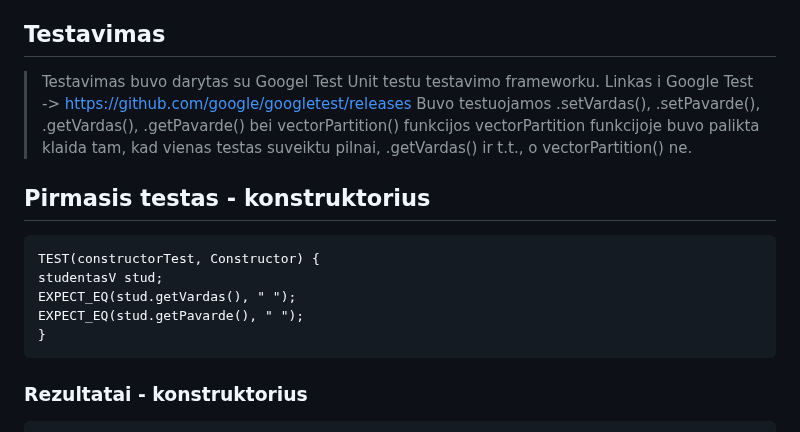
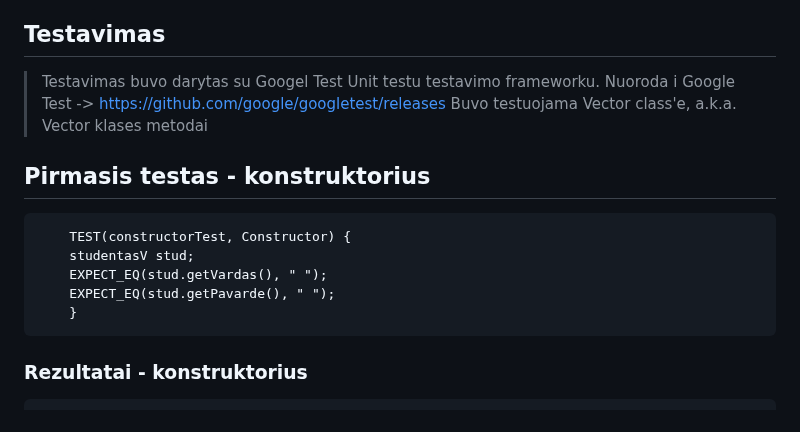
Before and after one commit to AdoJas/objProgUzdOOP, a Markdown page: README.md, the part around the change. GitHub-like rendering.

````diff
--- a/README.md
+++ b/README.md
@@ -14,17 +14,18 @@
 
 ## Testavimas
 > Testavimas buvo darytas su Googel Test Unit testu testavimo frameworku.
-> Linkas i Google Test -> https://github.com/google/googletest/releases
-> Buvo testuojamos .setVardas(), .setPavarde(), .getVardas(), .getPavarde() bei vectorPartition() funkcijos
-> vectorPartition funkcijoje buvo palikta klaida tam, kad vienas testas suveiktu pilnai, .getVardas() ir t.t., o vectorPartition() ne.
+> Nuoroda i Google Test -> https://github.com/google/googletest/releases
+> Buvo testuojama Vector class'e, a.k.a. Vector klases metodai
+>
 
 ## Pirmasis testas - konstruktorius
+```
     TEST(constructorTest, Constructor) {
     studentasV stud;
     EXPECT_EQ(stud.getVardas(), " ");
     EXPECT_EQ(stud.getPavarde(), " ");
     }
-
+```
 ### Rezultatai - konstruktorius
 ```
     [----------] 1 test from constructorTest
````
